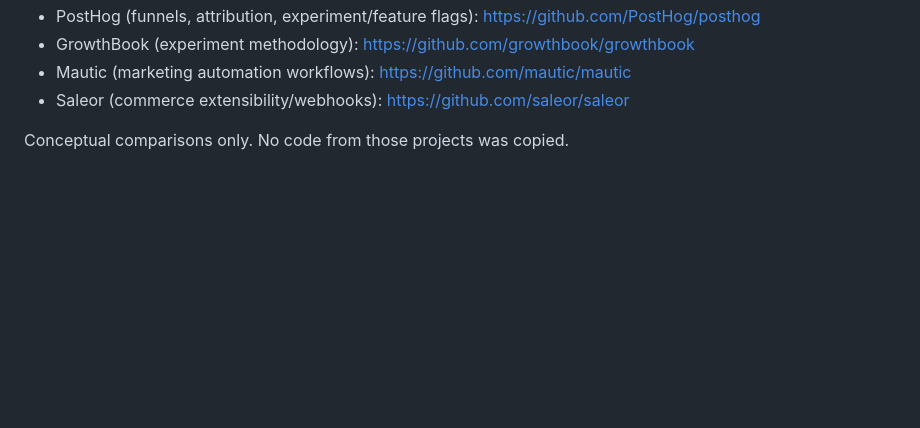
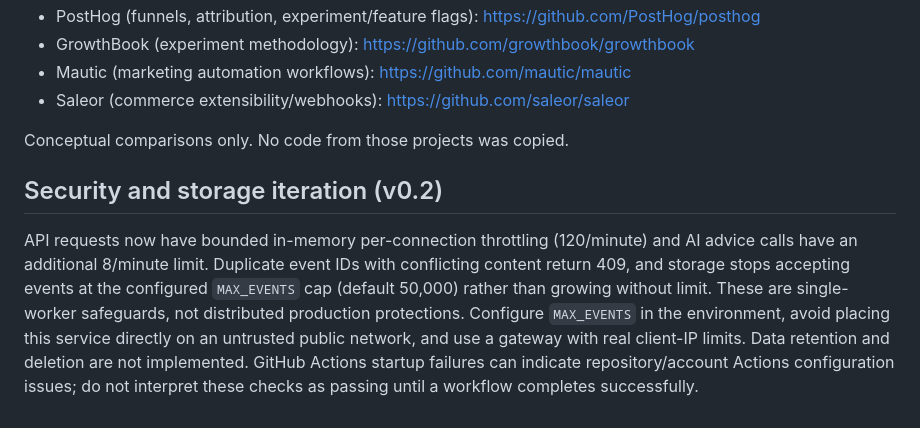
Before and after one commit to Rjdclink/A-, a Markdown page: README.md, the part around the change. Drawn GitHub-style; blank space fills up the shorter version.

Commit message:
docs: explain request safeguards and outstanding production limitations

```diff
--- a/README.md
+++ b/README.md
@@ -47,3 +47,6 @@ Not Shopify-certified; no Shopify OAuth, GraphQL sync or verified webhook receiv
 - Saleor (commerce extensibility/webhooks): https://github.com/saleor/saleor
 
 Conceptual comparisons only. No code from those projects was copied.
+
+## Security and storage iteration (v0.2)
+API requests now have bounded in-memory per-connection throttling (120/minute) and AI advice calls have an additional 8/minute limit. Duplicate event IDs with conflicting content return 409, and storage stops accepting events at the configured `MAX_EVENTS` cap (default 50,000) rather than growing without limit. These are single-worker safeguards, not distributed production protections. Configure `MAX_EVENTS` in the environment, avoid placing this service directly on an untrusted public network, and use a gateway with real client-IP limits. Data retention and deletion are not implemented. GitHub Actions startup failures can indicate repository/account Actions configuration issues; do not interpret these checks as passing until a workflow completes successfully.
```
